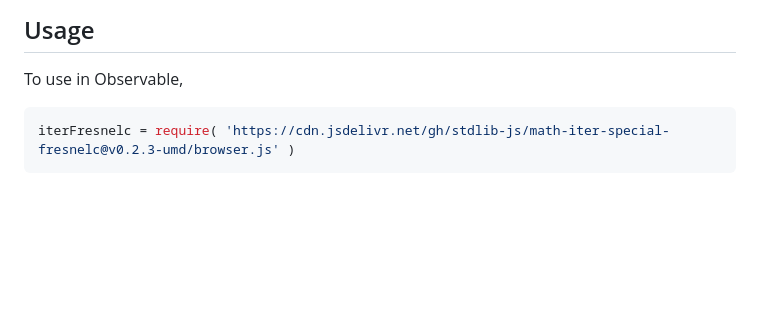
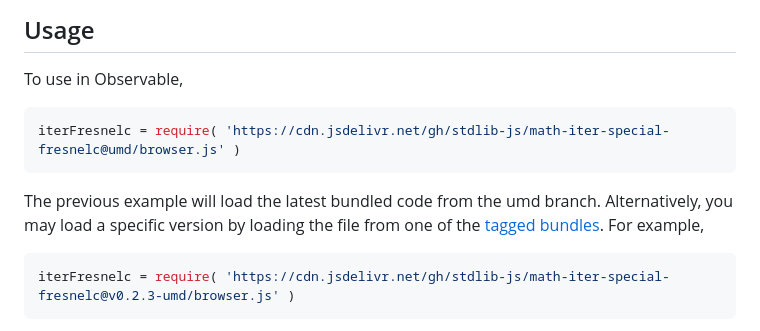
Before and after one commit to stdlib-js/math-iter-special-fresnelc, a Markdown page: README.md, the part around one of its changes. Drawn GitHub-style; blank space fills up the shorter version.

````diff
--- a/README.md
+++ b/README.md
@@ -54,6 +54,11 @@ limitations under the License.
 To use in Observable,
 
 ```javascript
+iterFresnelc = require( 'https://cdn.jsdelivr.net/gh/stdlib-js/math-iter-special-fresnelc@umd/browser.js' )
+```
+The previous example will load the latest bundled code from the umd branch. Alternatively, you may load a specific version by loading the file from one of the [tagged bundles](https://github.com/stdlib-js/math-iter-special-fresnelc/tags). For example,
+
+```javascript
 iterFresnelc = require( 'https://cdn.jsdelivr.net/gh/stdlib-js/math-iter-special-fresnelc@v0.2.3-umd/browser.js' )
 ```
 
````
Also changed, not shown: other parts of README.md (+2 -2 lines).
